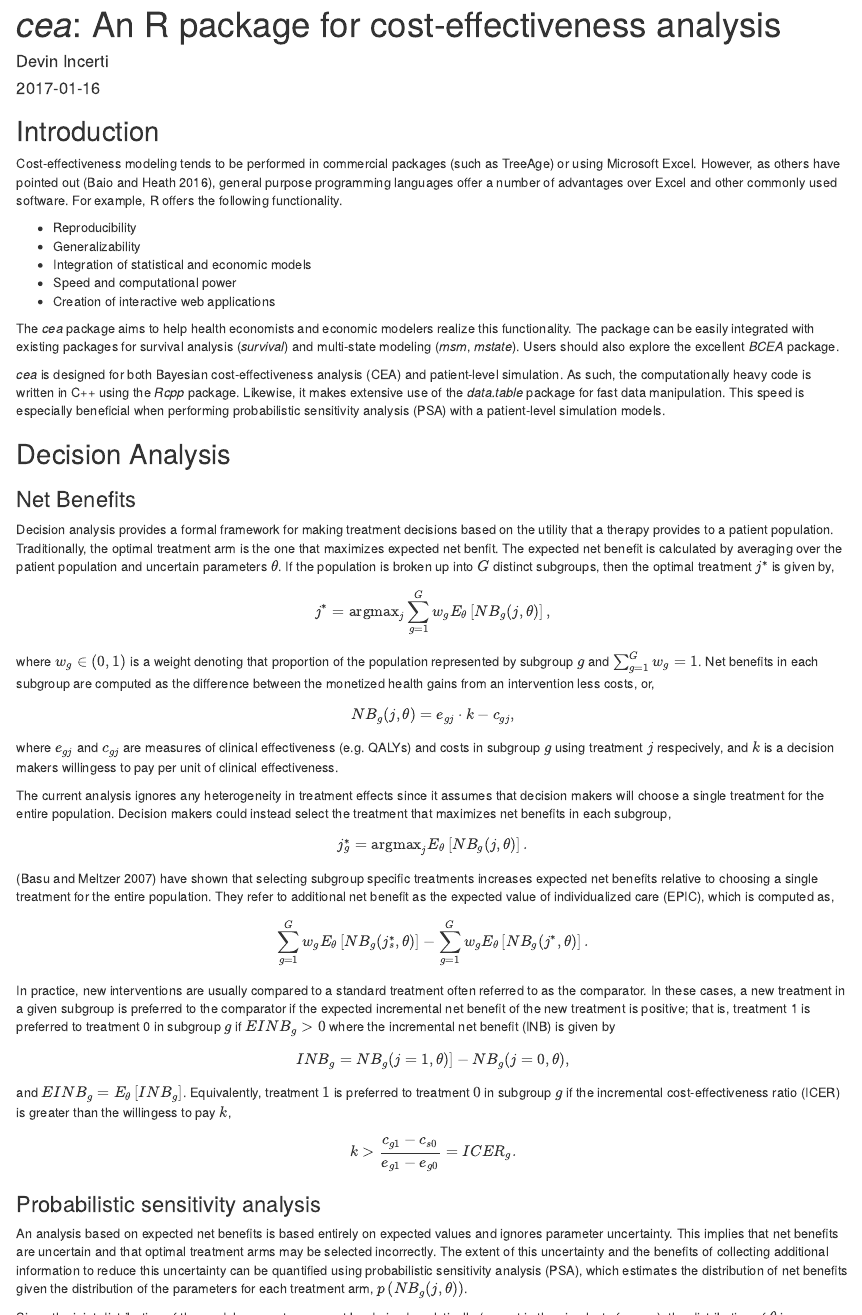
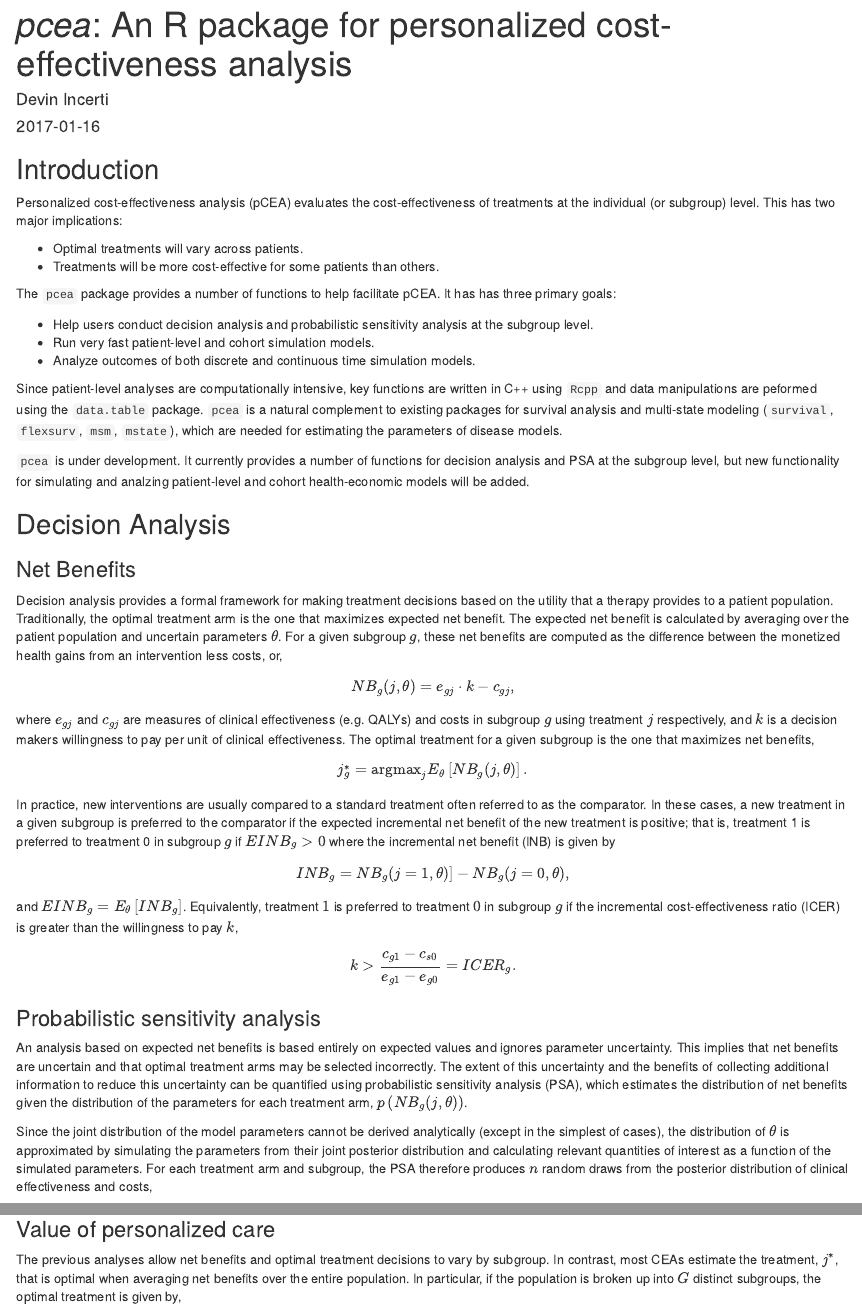
Before and after one commit to hesim-dev/hesim, an R Markdown document (vignettes/cea-vignette.Rmd): the page in a window 1100 px wide, from its top, and a second part further down, joined at a grey line. Rendered offline with R 4.5, knitr and Pandoc, with nearby package versions; code that draws random numbers runs with fixed seeds of ours; some code elsewhere in the file could not run offline.

Commit message:
Update vignette

````diff
--- a/R/decision_analysis.R
+++ b/R/decision_analysis.R
@@ -91,11 +91,8 @@ psa_pw <- function(x, k, control, sim = "sim", arm = "arm", grp = "grp", e = "e"
 #' subgroup specific EVPIs.
 #'
 #' @param evpi Expected value of information from an object of class psa
-#' @param grp Vector of subgroups from object psa
-#' @param w Vector of weights for each subgroup. The weight should be equal to the subgroups
-#'  proportion in the population.
+#' @param w.dt Lookup table for group weights. First column should be group
+#' and second column is population weight attached to each group.
 #' @return list
 #'
 #' @export
-totevpi <- function(evpi, grp, w){
-  w.dt <- data.table(grp = grp, w = w)
--- a/vignettes/cea-vignette.R
+++ b/vignettes/cea-vignette.R
@@ -124,4 +124,4 @@ ggplot(psa.pw.dt$ceac, aes(x = k, y = prob, col = factor(arm))) +
 print(psa.pw.dt$summary)
 
 ## @knitr totevpi
-totevpi.dt <- totevpi(psa.dt$evpi, grp = c(0, 1), w = c(0.25, .75))
+w.dt <- data.table(grp = paste0("Group ", seq(1, 2)), w = c(0.25, .75))
--- a/vignettes/cea-vignette.Rmd
+++ b/vignettes/cea-vignette.Rmd
@@ -1,5 +1,5 @@
 ---
-title: "*cea*: An R package for cost-effectiveness analysis"
+title: "*pcea*: An R package for personalized cost-effectiveness analysis"
 author: "Devin Incerti"
 date: "`r Sys.Date()`"
 output:
@@ -12,30 +12,26 @@ knitr::read_chunk('cea-vignette.R')
 ```
 
 ## Introduction
-Cost-effectiveness modeling tends to be performed in commercial packages (such as TreeAge) or using Microsoft Excel. However, as others have pointed out [@baio2016excel], general purpose programming languages offer a number of advantages over Excel and other commonly used software. For example, R offers the following functionality.
+Personalized cost-effectiveness analysis (pCEA) evaluates the cost-effectiveness of treatments at the individual (or subgroup) level. This has two major implications:
 
-* Reproducibility
-* Generalizability
-* Integration of statistical and economic models
-* Speed and computational power
-* Creation of interactive web applications
+* Optimal treatments will vary across patients.
+* Treatments will be more cost-effective for some patients than others.
 
-The *cea* package aims to help health economists and economic modelers realize this functionality. The package can be easily integrated with existing packages for survival analysis (*survival*) and multi-state modeling (*msm*, *mstate*). Users should also explore the excellent *BCEA* package.
+The `pcea` package provides a number of functions to help facilitate pCEA. It has has three primary goals:
 
-*cea* is designed for both Bayesian cost-effectiveness analysis (CEA) and patient-level simulation. As such, the computationally heavy code is written in C++ using the *Rcpp* package. Likewise, it makes extensive use of the *data.table* package for fast data manipulation. This speed is especially beneficial when performing probabilistic sensitivity analysis (PSA) with a patient-level simulation models.
+* Help users conduct decision analysis and probabilistic sensitivity analysis at the subgroup level.
+* Run very fast patient-level and cohort simulation models.
+* Analyze outcomes of both discrete and continuous time simulation models.
+
+Since patient-level analyses are computationally intensive, key functions are written in C++ using `Rcpp` and data manipulations are peformed using the `data.table` package. `pcea` is a natural complement to existing packages for survival analysis and multi-state modeling (`survival`, `flexsurv`, `msm`, `mstate`), which are needed for estimating the parameters of disease models.
+
+`pcea` is under development. It currently provides a number of functions for decision analysis and PSA at the subgroup level, but new functionality for simulating and analzing patient-level and cohort health-economic models will be added.
 
 
 ## Decision Analysis
 
 ### Net Benefits
-Decision analysis provides a formal framework for making treatment decisions based on the utility that a therapy provides to a patient population. Traditionally, the optimal treatment arm is the one that maximizes expected net benfit. The expected net benefit is calculated by averaging over the patient population and uncertain parameters $\theta$. If the population is broken up into $G$ distinct subgroups, then the optimal treatment $j^{*}$ is given by,
-
-$$
-\begin{aligned}
-j^{*} = \text{argmax}_j \sum_{g=1}^{G} w_g E_{\theta}\left[NB_g(j,\theta)\right],
-\end{aligned}
-$$
-where $w_g \in (0, 1)$ is a weight denoting that proportion of the population represented by subgroup $g$ and $\sum_{g=1}^{G} w_g = 1$. Net benefits in each subgroup are computed as the difference between the monetized health gains from an intervention less costs, or,
+Decision analysis provides a formal framework for making treatment decisions based on the utility that a therapy provides to a patient population. Traditionally, the optimal treatment arm is the one that maximizes expected net benefit. The expected net benefit is calculated by averaging over the patient population and uncertain parameters $\theta$. For a given subgroup $g$, these net benefits are computed as the difference between the monetized health gains from an intervention less costs, or,
 
 $$
 \begin{aligned}
@@ -43,21 +39,11 @@ NB_g(j,\theta) = e_{gj}\cdot k- c_{gj},
 \end{aligned}
 $$
 
-where $e_{gj}$ and $c_{gj}$ are measures of clinical effectiveness (e.g. QALYs) and costs in subgroup $g$ using treatment $j$ respecively, and $k$ is a decision makers willingess to pay per unit of clinical effectiveness.
-
-The current analysis ignores any heterogeneity in treatment effects since it assumes that decision makers will choose a single treatment for the entire population. Decision makers could instead select the treatment that maximizes net benefits in each subgroup,
+where $e_{gj}$ and $c_{gj}$ are measures of clinical effectiveness (e.g. QALYs) and costs in subgroup $g$ using treatment $j$ respectively, and $k$ is a decision makers willingness to pay per unit of clinical effectiveness. The optimal treatment for a given subgroup is the one that maximizes net benefits,
 
 $$
 \begin{aligned}
 j^{*}_g = \text{argmax}_j E_{\theta} \left[NB_g(j,\theta)\right].
-\end{aligned}
-$$
-
-[@basu2007value] have shown that selecting subgroup specific treatments increases expected net benefits relative to choosing a single treatment for the entire population. They refer to additional net benefit as the expected value of individualized care (EPIC), which is computed as,
-
-$$
-\begin{aligned}
-\sum_{g=1}^G w_g E_{\theta}\left[NB_g(j^{*}_s,\theta)\right] - \sum_{g=1}^G w_g  E_{\theta}\left[NB_g(j^{*},\theta)\right].
 \end{aligned}
 $$
 
@@ -68,7 +54,7 @@ $$
 INB_g = NB_g(j = 1, \theta)] - NB_g(j = 0, \theta),
 \end{aligned}
 $$
-and $EINB_g =E_\theta \left[INB_g\right]$. Equivalently, treatment $1$ is preferred to treatment $0$ in subgroup $g$ if the incremental cost-effectiveness ratio (ICER) is greater than the willingess to pay $k$,
+and $EINB_g =E_\theta \left[INB_g\right]$. Equivalently, treatment $1$ is preferred to treatment $0$ in subgroup $g$ if the incremental cost-effectiveness ratio (ICER) is greater than the willingness to pay $k$,
 
 $$
 \begin{aligned}
@@ -76,10 +62,11 @@ k > \frac{c_{g1} - c_{s0}}{e_{g1} - e_{g0}} = ICER_g.
 \end{aligned}
 $$
 
+
 ### Probabilistic sensitivity analysis
 An analysis based on expected net benefits is based entirely on expected values and ignores parameter uncertainty. This implies that net benefits are uncertain and that optimal treatment arms may be selected incorrectly. The extent of this uncertainty and the benefits of collecting additional information to reduce this uncertainty can be quantified using probabilistic sensitivity analysis (PSA), which estimates the distribution of net benefits given the distribution of the parameters for each treatment arm, $p\left(NB_g(j,\theta)\right)$.
 
-Since the joint distribution of the model parameters cannot be derived analytically (except in the simplest of cases), the distribution of $\theta$ is approximated by simulating the parameters from their joint posterior distribution and calculating relevant quantities of interest as a function of the simulated parameters. For each treatment arm and subgroup, the PSA therefore produces $n$ random draws from the posterior distribution of clinicial effectiveness and costs,
+Since the joint distribution of the model parameters cannot be derived analytically (except in the simplest of cases), the distribution of $\theta$ is approximated by simulating the parameters from their joint posterior distribution and calculating relevant quantities of interest as a function of the simulated parameters. For each treatment arm and subgroup, the PSA therefore produces $n$ random draws from the posterior distribution of clinical effectiveness and costs,
 
 $$
 \begin{aligned}
@@ -98,11 +85,10 @@ For any given willingness to pay $k$, expected net benefits can be calculated by
 ```{r enb_example}
 ```
 
-A number of measures have been proposed in the health economics literature to summarize the uncertainty estimated using PSA. Below we describe the most common measures, which are estimated using the functions `psa` and `psa_pw`. The `psa` function summarizes results by taking into account each treatment arm in the analysis, while the function `psa_pw` summarizes "pairiwse" results in which each treatment is compared to a comparator.
+A number of measures have been proposed in the health economics literature to summarize the uncertainty estimated using PSA. Below we describe the most common measures, which are estimated using the functions `psa` and `psa_pw`. The `psa` function summarizes results by taking into account each treatment arm in the analysis, while the function `psa_pw` summarizes "pairwise" results in which each treatment is compared to a comparator.
 
-We can use the  `psa` function to summarize results from our `data.table` object of simulated output for a range of willingess to pay values,
+We can use the  `psa` function to summarize results from our `data.table` object of simulated output for a range of willingness to pay values,
 
 ```{r psa}
 ```
 
-The most important input in the PSA function is the `data.table` object (`x`) containing columns for simulation number (`sim`), treatment arm (`arm`), subgroup (`grp`), clinicial effectiveness (`e`), and costs (`c`). Users specify the names of the relevant columns in their output table as strings. The other relevant paramter is $k$, which is a range of willingess to pay values to use for estimating net benefits.
@@ -169,8 +156,28 @@ Plot
 ```{r icer}
 ```
 
-In most analyses, the analyst will want estimates of the probability that each treatment is most cost-effective and and EVPI. The function ``psa`` is a wrapper for the ``evpi`` and ``mce`` functions. It also provides a summary table of means and credible intervals for both QALYs and costs. Finally, the user has the option to specify a custom table of summary output. The custom table can contain any quantities of interest (QOIs) as long as they are specified in addition to the sim, arm, e, and c columns in the posterior distribution data table. The default is to estimate means, the 2.5% quantile, and the 97.5% quantile for each variable, but any custom function can used. Below, we create a hyothetical variable for life-years and create table summarizing our estimates of costs, QALYs and life-years. A custom function, identical to the default option, is entered into the function for illustrative purposes.
+In most analyses, the analyst will want estimates of the probability that each treatment is most cost-effective and and EVPI. The function ``psa`` is a wrapper for the ``evpi`` and ``mce`` functions. It also provides a summary table of means and credible intervals for both QALYs and costs. Finally, the user has the option to specify a custom table of summary output. The custom table can contain any quantities of interest (QOIs) as long as they are specified in addition to the sim, arm, e, and c columns in the posterior distribution data table. The default is to estimate means, the 2.5% quantile, and the 97.5% quantile for each variable, but any custom function can used. Below, we create a hypothetical variable for life-years and create table summarizing our estimates of costs, QALYs and life-years. A custom function, identical to the default option, is entered into the function for illustrative purposes.
 
 ### Value of personalized care
+The previous analyses allow net benefits and optimal treatment decisions to vary by subgroup. In contrast, most CEAs estimate the treatment, $j^{*}$, that is optimal when averaging net benefits over the entire population. In particular, if the population is broken up into $G$ distinct subgroups, the optimal treatment is given by,
+
+$$
+\begin{aligned}
+j^{*} = \text{argmax}_j \sum_{g=1}^{G} w_g E_{\theta}\left[NB_g(j,\theta)\right],
+\end{aligned}
+$$
+
+@basu2007value have shown that selecting subgroup specific treatments increases expected net benefits relative to this one-size fits all approach. They refer to additional net benefit as the expected value of individualized care (EPIC), which is computed as,
+
+$$
+\begin{aligned}
+\sum_{g=1}^G w_g E_{\theta}\left[NB_g(j^{*}_s,\theta)\right] - \sum_{g=1}^G w_g  E_{\theta}\left[NB_g(j^{*},\theta)\right].
+\end{aligned}
+$$
+
+where $w_g \in (0, 1)$ is a weight denoting that proportion of the population represented by subgroup $g$ and $\sum_{g=1}^{G} w_g = 1$. The `pcea` package can be used to demonstrate the value of individualized care.
+
+```{r totevpi, fig.cap = "Total expected value of perfect information"}
+```
 
 ## References
````
Also changed, not shown: R/decision_analysis.R (4 more changed lines), vignettes/cea-vignette.R (7 more changed lines), vignettes/cea-vignette.Rmd (7 more changed lines).
